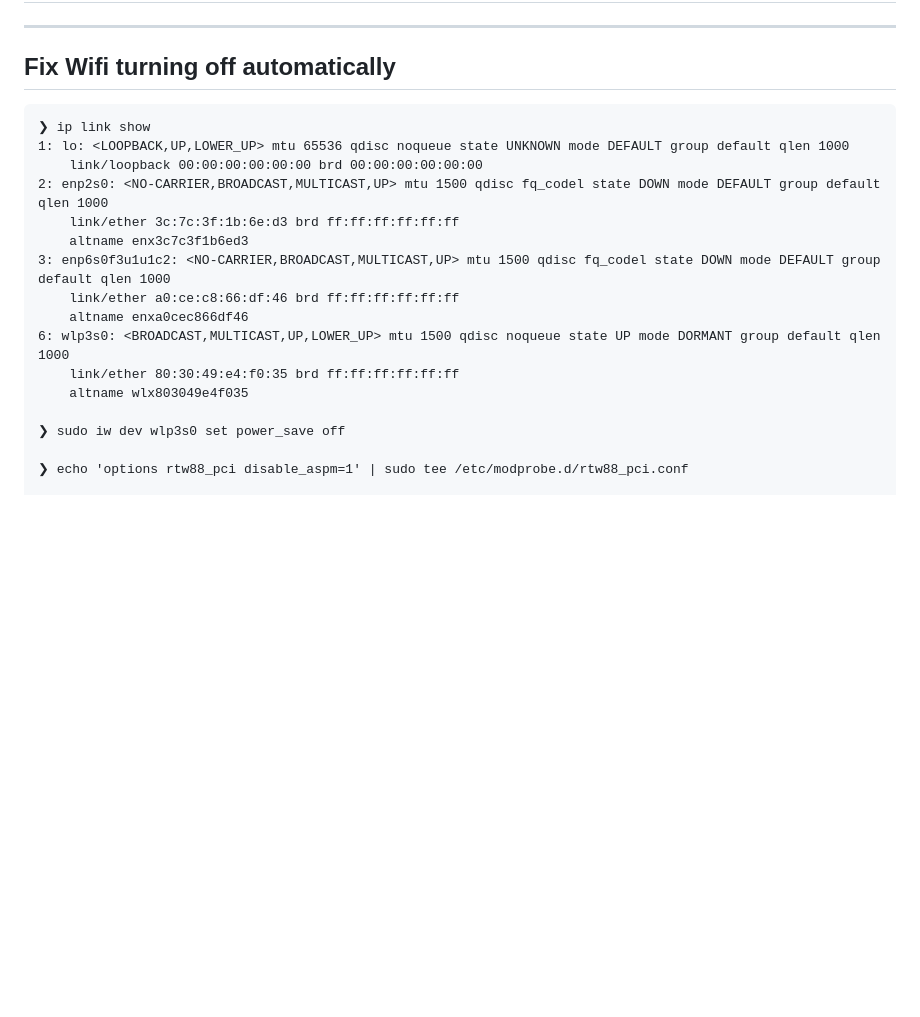
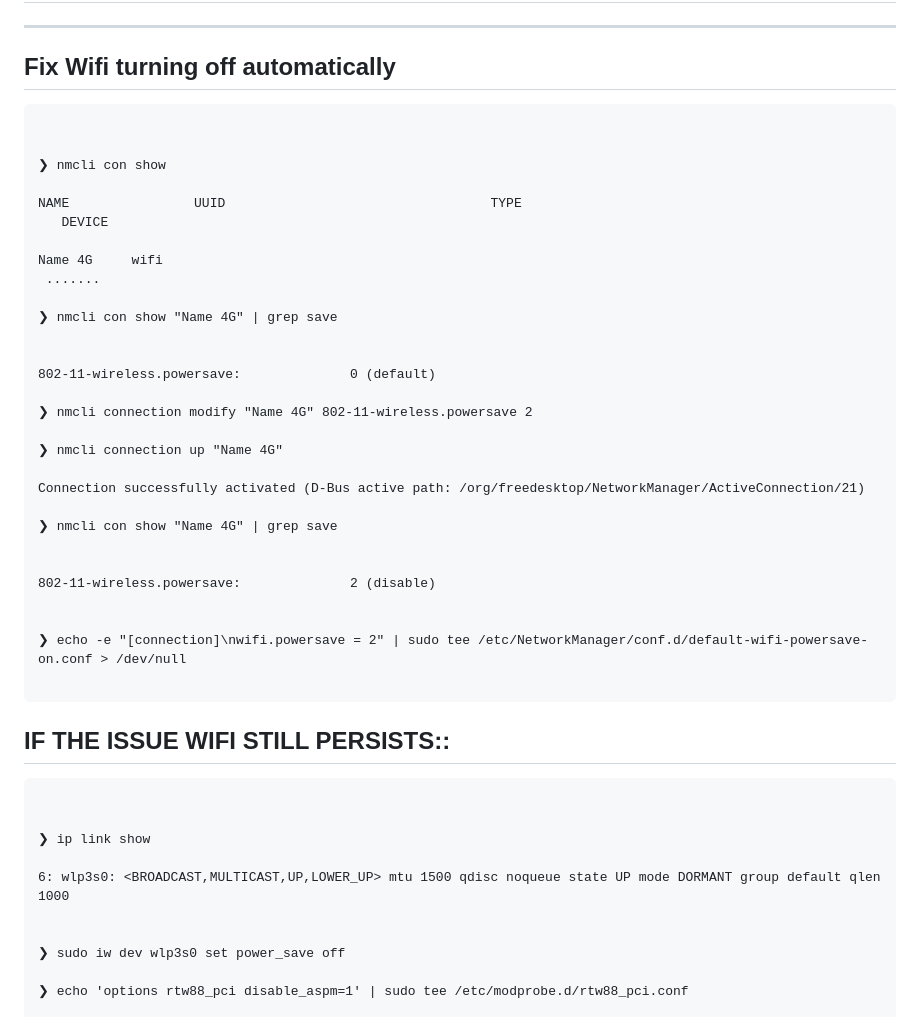
Before and after one commit to theomkumar/arch-install, a Markdown page: README.md, the part around the change. Drawn GitHub-style; blank space fills up the shorter version.

````diff
--- a/README.md
+++ b/README.md
@@ -399,18 +399,44 @@ BOOT INTO ARCH LIVE MEDIA
 ## Fix Wifi turning off automatically
 
 ```
+
+
+❯ nmcli con show
+
+NAME                UUID                                  TYPE
+   DEVICE
+
+Name 4G     wifi
+ .......
+
+❯ nmcli con show "Name 4G" | grep save
+
+
+802-11-wireless.powersave:              0 (default)
+
+❯ nmcli connection modify "Name 4G" 802-11-wireless.powersave 2
+
+❯ nmcli connection up "Name 4G"
+
+Connection successfully activated (D-Bus active path: /org/freedesktop/NetworkManager/ActiveConnection/21)
+
+❯ nmcli con show "Name 4G" | grep save
+
+
+802-11-wireless.powersave:              2 (disable)
+
+
+❯ echo -e "[connection]\nwifi.powersave = 2" | sudo tee /etc/NetworkManager/conf.d/default-wifi-powersave-on.conf > /dev/null
+
+```
+## IF THE ISSUE WIFI STILL PERSISTS::
+```
+
+
 ❯ ip link show
-1: lo: <LOOPBACK,UP,LOWER_UP> mtu 65536 qdisc noqueue state UNKNOWN mode DEFAULT group default qlen 1000
-    link/loopback 00:00:00:00:00:00 brd 00:00:00:00:00:00
-2: enp2s0: <NO-CARRIER,BROADCAST,MULTICAST,UP> mtu 1500 qdisc fq_codel state DOWN mode DEFAULT group default qlen 1000
-    link/ether 3c:7c:3f:1b:6e:d3 brd ff:ff:ff:ff:ff:ff
-    altname enx3c7c3f1b6ed3
-3: enp6s0f3u1u1c2: <NO-CARRIER,BROADCAST,MULTICAST,UP> mtu 1500 qdisc fq_codel state DOWN mode DEFAULT group default qlen 1000
-    link/ether a0:ce:c8:66:df:46 brd ff:ff:ff:ff:ff:ff
-    altname enxa0cec866df46
+
 6: wlp3s0: <BROADCAST,MULTICAST,UP,LOWER_UP> mtu 1500 qdisc noqueue state UP mode DORMANT group default qlen 1000
-    link/ether 80:30:49:e4:f0:35 brd ff:ff:ff:ff:ff:ff
-    altname wlx803049e4f035
+
 
 ❯ sudo iw dev wlp3s0 set power_save off
 
````
